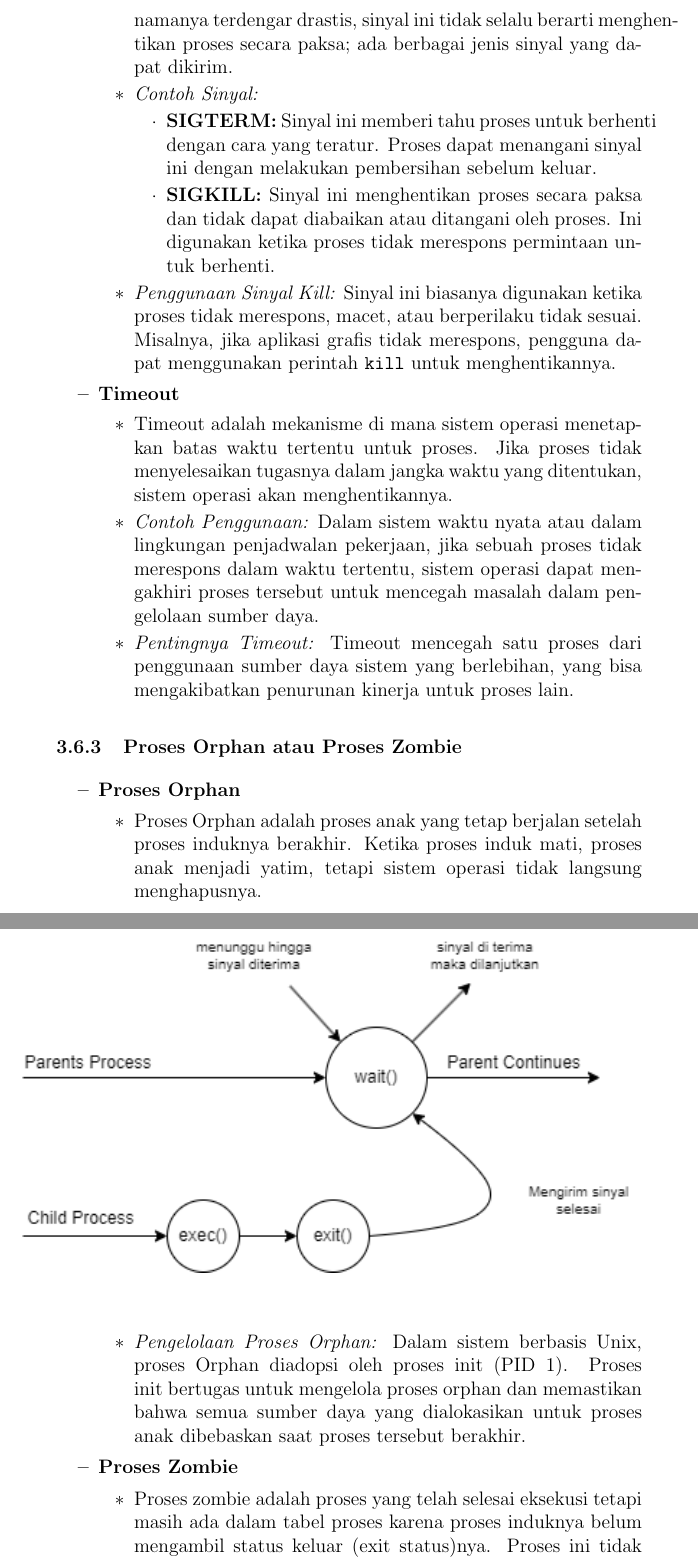
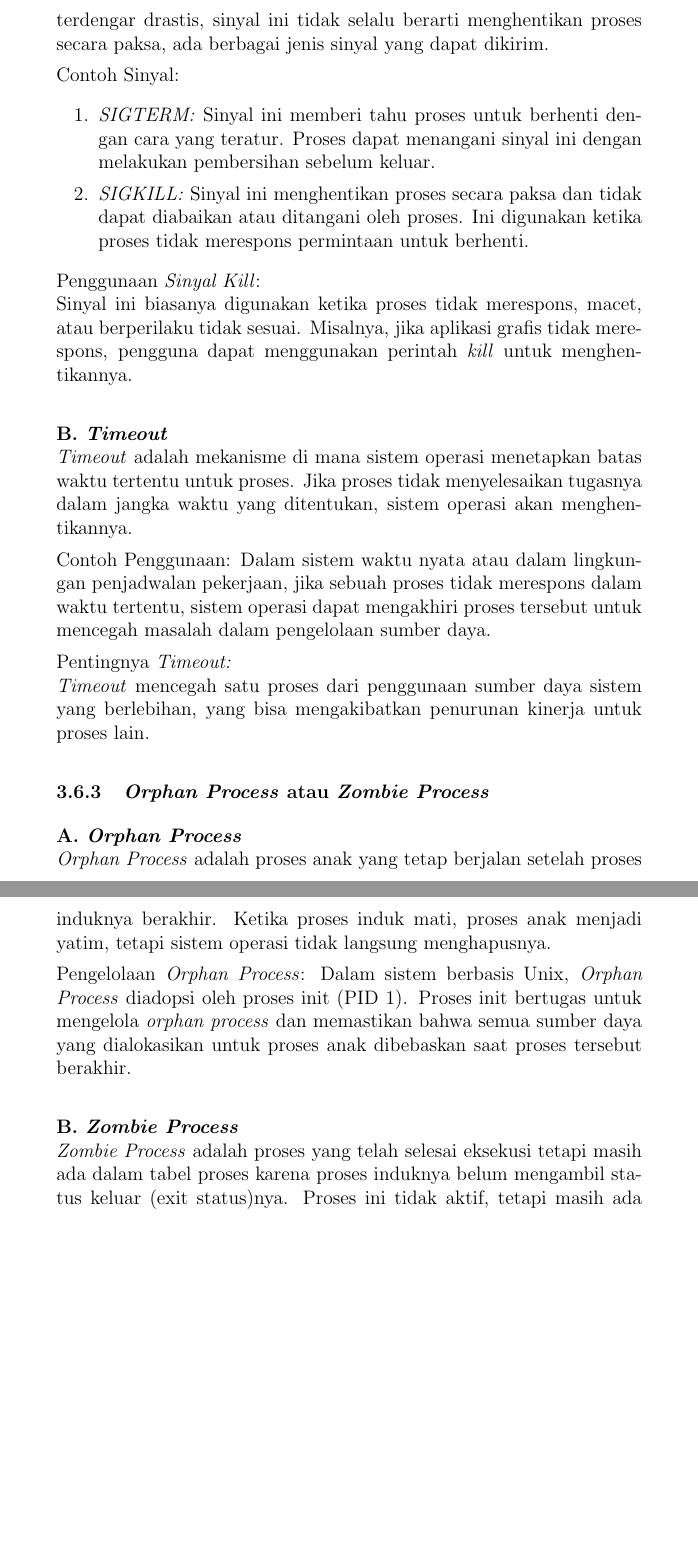
Before and after one commit to Khawaritzmi/os_report_mid2024, a LaTeX document (b_class/main.tex): two parts of pages 8 and 9 of 16, joined at a grey line, cut so that both start at the same text, the shorter picture padded with empty space. Compiled offline with pdfLaTeX.

Commit message:
memperbaiki susunan dan revisi kata pada materi 3.6 Process Creation and Termination

```diff
--- a/b_class/main.tex
+++ b/b_class/main.tex
@@ -130,37 +123,37 @@ Details how processes are created and terminated by the operating system, includ
-            \item Sinyal kill adalah perintah yang digunakan dalam sistem operasi untuk menghentikan proses yang sedang berjalan. Meskipun namanya terdengar drastis, sinyal ini tidak selalu berarti menghentikan proses secara paksa; ada berbagai jenis sinyal yang dapat dikirim.
-            \item \textit{Contoh Sinyal:}
-            \begin{itemize}
-                \item \textbf{SIGTERM:} Sinyal ini memberi tahu proses untuk berhenti dengan cara yang teratur. Proses dapat menangani sinyal ini dengan melakukan pembersihan sebelum keluar.
-                \item \textbf{SIGKILL:} Sinyal ini menghentikan proses secara paksa dan tidak dapat diabaikan atau ditangani oleh proses. Ini digunakan ketika proses tidak merespons permintaan untuk berhenti.
-            \end{itemize}
-            \item \textit{Penggunaan Sinyal Kill:}
-            Sinyal ini biasanya digunakan ketika proses tidak merespons, macet, atau berperilaku tidak sesuai. Misalnya, jika aplikasi grafis tidak merespons, pengguna dapat menggunakan perintah \texttt{kill} untuk menghentikannya.
-        \end{itemize}
-        \item \textbf{Timeout}
-        \begin{itemize}
-            \item Timeout adalah mekanisme di mana sistem operasi menetapkan batas waktu tertentu untuk proses. Jika proses tidak menyelesaikan tugasnya dalam jangka waktu yang ditentukan, sistem operasi akan menghentikannya.
-            \item \textit{Contoh Penggunaan:}
+    \paragraph{A. \textit{Sinyal Kill}} \mbox{} \\
+    \textit{Sinyal Kill} adalah perintah yang digunakan dalam sistem operasi untuk menghentikan proses yang sedang berjalan. Meskipun namanya terdengar drastis, sinyal ini tidak selalu berarti menghentikan proses secara paksa, ada berbagai jenis sinyal yang dapat dikirim.
+
+    Contoh Sinyal:
+    \begin{enumerate}
+        \item \textit{SIGTERM:} Sinyal ini memberi tahu proses untuk berhenti dengan cara yang teratur. Proses dapat menangani sinyal ini dengan melakukan pembersihan sebelum keluar.
+        \item \textit{SIGKILL:} Sinyal ini menghentikan proses secara paksa dan tidak dapat diabaikan atau ditangani oleh proses. Ini digunakan ketika proses tidak merespons permintaan untuk berhenti.
+    \end{enumerate}
+
+    Penggunaan \textit{Sinyal Kill}:
+    \newline Sinyal ini biasanya digunakan ketika proses tidak merespons, macet, atau berperilaku tidak sesuai. Misalnya, jika aplikasi grafis tidak merespons, pengguna dapat menggunakan perintah \textit{kill} untuk menghentikannya.
+
+    \paragraph{B. \textit{Timeout}} \mbox{} \\
+    \textit{Timeout} adalah mekanisme di mana sistem operasi menetapkan batas waktu tertentu untuk proses. Jika proses tidak menyelesaikan tugasnya dalam jangka waktu yang ditentukan, sistem operasi akan menghentikannya.
+
+    Contoh Penggunaan:
     Dalam sistem waktu nyata atau dalam lingkungan penjadwalan pekerjaan, jika sebuah proses tidak merespons dalam waktu tertentu, sistem operasi dapat mengakhiri proses tersebut untuk mencegah masalah dalam pengelolaan sumber daya.
-            \item \textit{Pentingnya Timeout:}
-            Timeout mencegah satu proses dari penggunaan sumber daya sistem yang berlebihan, yang bisa mengakibatkan penurunan kinerja untuk proses lain.
-        \end{itemize}
-    \end{itemize}
 
-    \subsubsection{Proses Orphan atau Proses Zombie}
+    Pentingnya \textit{Timeout:}  \\
+    \textit{Timeout} mencegah satu proses dari penggunaan sumber daya sistem yang berlebihan, yang bisa mengakibatkan penurunan kinerja untuk proses lain.
+
+    \subsubsection{\textit{Orphan Process} atau \textit{Zombie Process}}
+
     \begin{figure}[h]
 	\centering
 	\includegraphics[width=1\textwidth]{asset/Process.png}
 	\label{fig:gambar}
     \end{figure}
-    \begin{itemize}
-        \item \textbf{Proses Orphan}
-        \begin{itemize}
-            \item Proses Orphan adalah proses anak yang tetap berjalan setelah proses induknya berakhir. Ketika proses induk mati, proses anak menjadi yatim, tetapi sistem operasi tidak langsung menghapusnya.
-            \item \textit{Pengelolaan Proses Orphan:}
-            Dalam sistem berbasis Unix, proses Orphan diadopsi oleh proses init (PID 1). Proses init bertugas untuk mengelola proses orphan dan memastikan bahwa semua sumber daya yang dialokasikan untuk proses anak dibebaskan saat proses tersebut berakhir.
-        \end{itemize}
-        \item \textbf{Proses Zombie}
-        \begin{itemize}
-            \item Proses zombie adalah proses yang telah selesai eksekusi tetapi masih ada dalam tabel proses karena proses induknya belum mengambil status keluar (exit status)nya. Proses ini tidak aktif, tetapi masih ada dalam sistem.
-            \item Proses zombie muncul karena sistem operasi menyimpan informasi tentang proses yang telah selesai sehingga proses induk dapat mendapatkan status keluar untuk melakukan pembersihan yang diperlukan.
-            \item \textit{Menghapus Proses Zombie:}
+
+    \paragraph{A. \textit{Orphan Process}} \mbox{} \\
+    \textit{Orphan Process} adalah proses anak yang tetap berjalan setelah proses induknya berakhir. Ketika proses induk mati, proses anak menjadi yatim, tetapi sistem operasi tidak langsung menghapusnya.
+
+    Pengelolaan \textit{Orphan Process}:
+    Dalam sistem berbasis Unix, \textit{Orphan Process} diadopsi oleh proses init (PID 1). Proses init bertugas untuk mengelola \textit{orphan process} dan memastikan bahwa semua sumber daya yang dialokasikan untuk proses anak dibebaskan saat proses tersebut berakhir.
+
+    \paragraph{B. \textit{Zombie Process}} \mbox{} \\
+    \textit{Zombie Process} adalah proses yang telah selesai eksekusi tetapi masih ada dalam tabel proses karena proses induknya belum mengambil status keluar (exit status)nya. Proses ini tidak aktif, tetapi masih ada dalam sistem.
```
Also changed, not shown: b_class/main.pdf, b_class/main.tex (89 more changed lines). Lines whose indentation alone changed are shown as unchanged.
